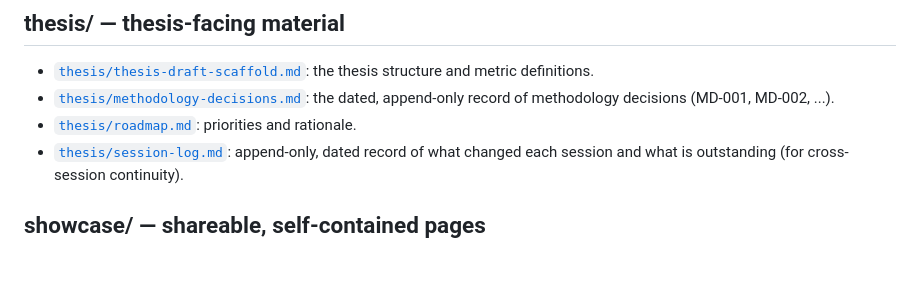
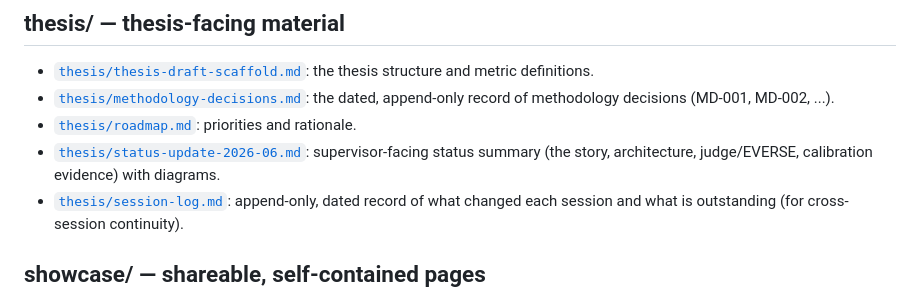
Before and after one commit to assaban/qallm-uva, a Markdown page: docs/README.md, the part around the change. Rendered like a GitHub page; blank space fills up the shorter version.

```diff
--- a/docs/README.md
+++ b/docs/README.md
@@ -46,6 +46,7 @@ The mechanics and design record.
 - [`thesis/thesis-draft-scaffold.md`](thesis/thesis-draft-scaffold.md): the thesis structure and metric definitions.
 - [`thesis/methodology-decisions.md`](thesis/methodology-decisions.md): the dated, append-only record of methodology decisions (MD-001, MD-002, ...).
 - [`thesis/roadmap.md`](thesis/roadmap.md): priorities and rationale.
+- [`thesis/status-update-2026-06.md`](thesis/status-update-2026-06.md): supervisor-facing status summary (the story, architecture, judge/EVERSE, calibration evidence) with diagrams.
 - [`thesis/session-log.md`](thesis/session-log.md): append-only, dated record of what changed each session and what is outstanding (for cross-session continuity).
 
 ## showcase/ — shareable, self-contained pages
```
Also changed, not shown: docs/thesis/status-update-2026-06.md (added, +273 -0 lines).
